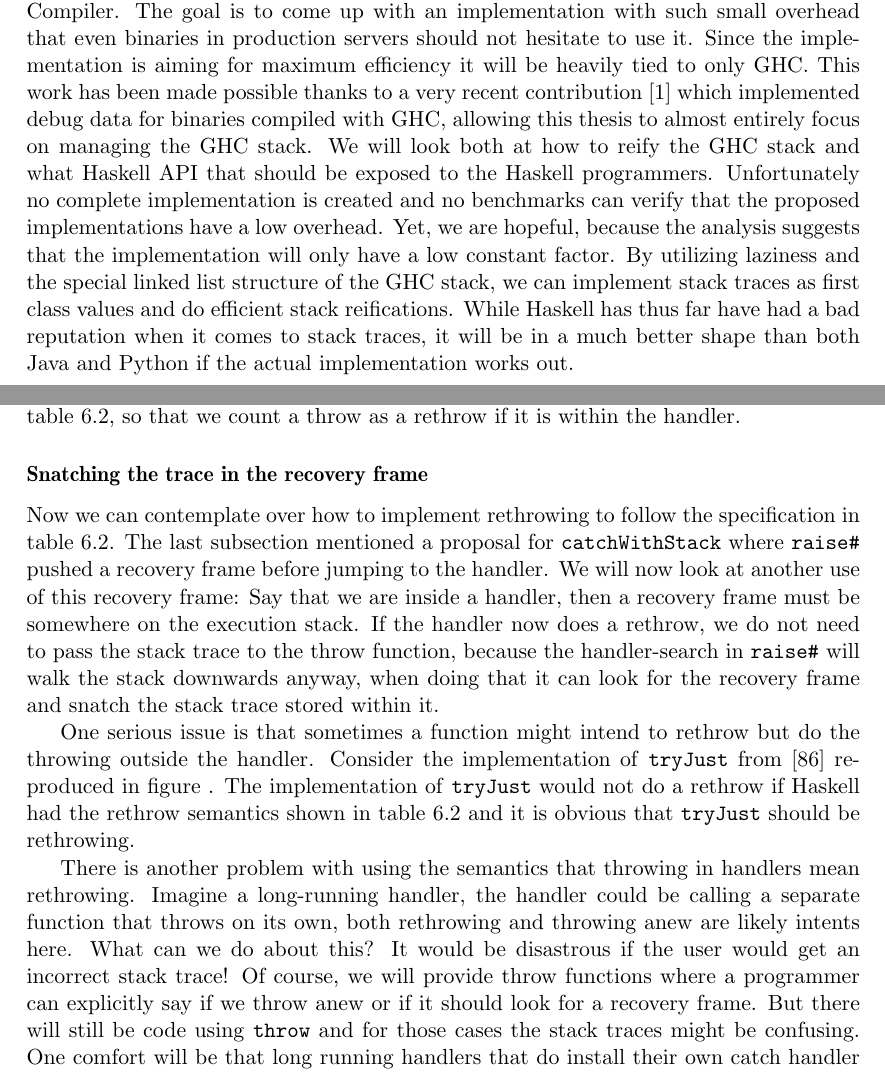
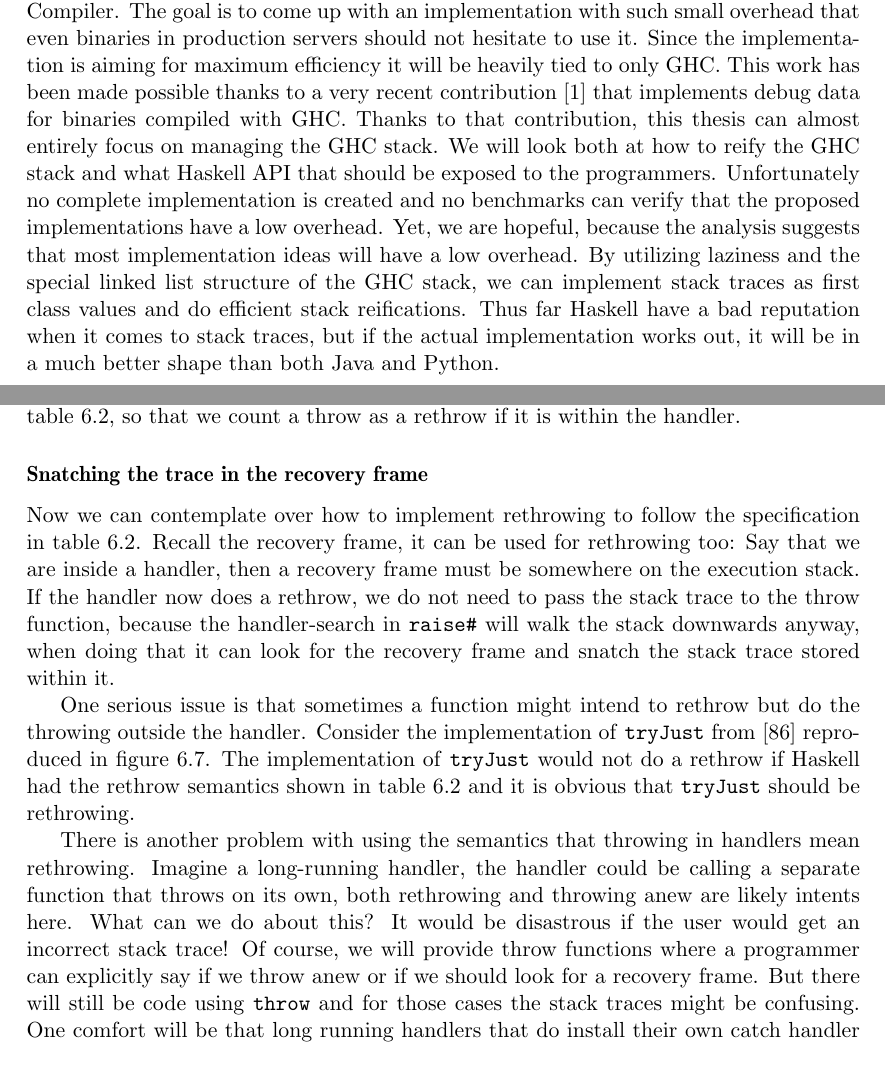
Before and after one commit to Tarrasch/exjobb, a LaTeX thesis (report/main.tex, which reads report/include/haskell-interface.tex, report/include/titlepageabstract.tex): two parts of pages 3 and 52 of 62, joined at a grey line, cut so that both start at the same text. Compiled offline with pdfLaTeX.

Commit message:
Final read of draft

```diff
--- a/report/include/haskell-interface.tex
+++ b/report/include/haskell-interface.tex
@@ -646,10 +646,8 @@ it is within the handler.
 \subsubsection{Snatching the trace in the recovery frame}
 
 Now we can contemplate over how to implement rethrowing to follow the
-specification in table \ref{tab:haskell_throw_semantics}. The last subsection
-mentioned a proposal for \texttt{catchWithStack} where
-\texttt{raise\#} pushed a recovery frame before jumping to the handler.
-We will now look at another use of this recovery frame: Say that we are
+specification in table \ref{tab:haskell_throw_semantics}. Recall the
+recovery frame, it can be used for rethrowing too: Say that we are
 inside a handler, then a recovery frame must be somewhere on the
 execution stack. If the handler now does a rethrow, we do not need to pass
 the stack trace to the throw function, because the handler-search in
@@ -660,7 +658,7 @@ within it.
 One serious issue is that sometimes a function might intend to rethrow
 but do the throwing outside the handler. Consider the implementation of
 \texttt{tryJust} from \cite{hackage_base_control_exception_base_tryJust}
-reproduced in figure . The implementation of \texttt{tryJust} would
+reproduced in figure \ref{fig:try_just}. The implementation of \texttt{tryJust} would
 not do a rethrow if Haskell had the rethrow semantics shown in
 table \ref{tab:haskell_throw_semantics} and it is obvious that
 \texttt{tryJust} should be rethrowing.
@@ -695,7 +693,7 @@ rethrowing and throwing anew are likely intents here. What can we
 do about this? It would be disastrous if the
 user would get an incorrect stack trace! Of course, we will provide
 throw functions where a programmer can explicitly say if we throw anew
-or if it should look for a recovery frame. But there will still be code
+or if we should look for a recovery frame. But there will still be code
 using \texttt{throw} and for those cases the stack traces might be
 confusing. One comfort will be that long running handlers that do
 install their own catch handler will not be problematic. If a handler install its
--- a/report/include/titlepageabstract.tex
+++ b/report/include/titlepageabstract.tex
@@ -33,26 +33,27 @@
 \thispagestyle{empty}
 
 \begin{abstract}
-  This thesis presents ideas for how to implement Stack Traces for
-  the Glasgow Haskell Compiler. The goal is to come up with an
-  implementation with such small overhead that even binaries in
-  production servers should not hesitate to use it. Since the
+
+  This thesis presents ideas for how to implement Stack Traces
+  for the Glasgow Haskell Compiler. The goal is to come up with
+  an implementation with such small overhead that even binaries
+  in production servers should not hesitate to use it. Since the
   implementation is aiming for maximum efficiency it will be heavily
   tied to only GHC. This work has been made possible thanks to a very
-  recent contribution \cite{DBLP:conf/haskell/WortmannD13} which
-  implemented debug data for binaries compiled with GHC, allowing
-  this thesis to almost entirely focus on managing the GHC stack. We
-  will look both at how to reify the GHC stack and what Haskell API
-  that should be exposed to the Haskell programmers. Unfortunately no
-  complete implementation is created and no benchmarks can verify that
-  the proposed implementations have a low overhead. Yet, we are
-  hopeful, because the analysis suggests that the implementation will
-  only have a low constant factor. By utilizing laziness and the special
-  linked list structure of the GHC stack, we can implement stack traces
-  as first class values and do efficient stack reifications. While Haskell
-  has thus far have had a bad reputation when it comes to stack traces, it
-  will be in a much better shape than both Java and Python if the actual
-  implementation works out.
+  recent contribution \cite{DBLP:conf/haskell/WortmannD13} that
+  implements debug data for binaries compiled with GHC. Thanks to that
+  contribution, this thesis can almost entirely focus on managing
+  the GHC stack. We will look both at how to reify the GHC stack and
+  what Haskell API that should be exposed to the programmers.
+  Unfortunately no complete implementation is created and no benchmarks
+  can verify that the proposed implementations have a low overhead. Yet,
+  we are hopeful, because the analysis suggests that most implementation ideas
+  will have a low overhead.
+    By utilizing laziness and the special linked list structure of the
+  GHC stack, we can implement stack traces as first class values and do
+  efficient stack reifications. Thus far Haskell have a bad reputation
+  when it comes to stack traces, but if the actual implementation works
+  out, it will be in a much better shape than both Java and Python.
 
 \end{abstract}
 
```
Also changed, not shown: report/include/conclusions.tex (+3 -3 lines), report/include/haskell-interface.tex (16 more changed lines).
